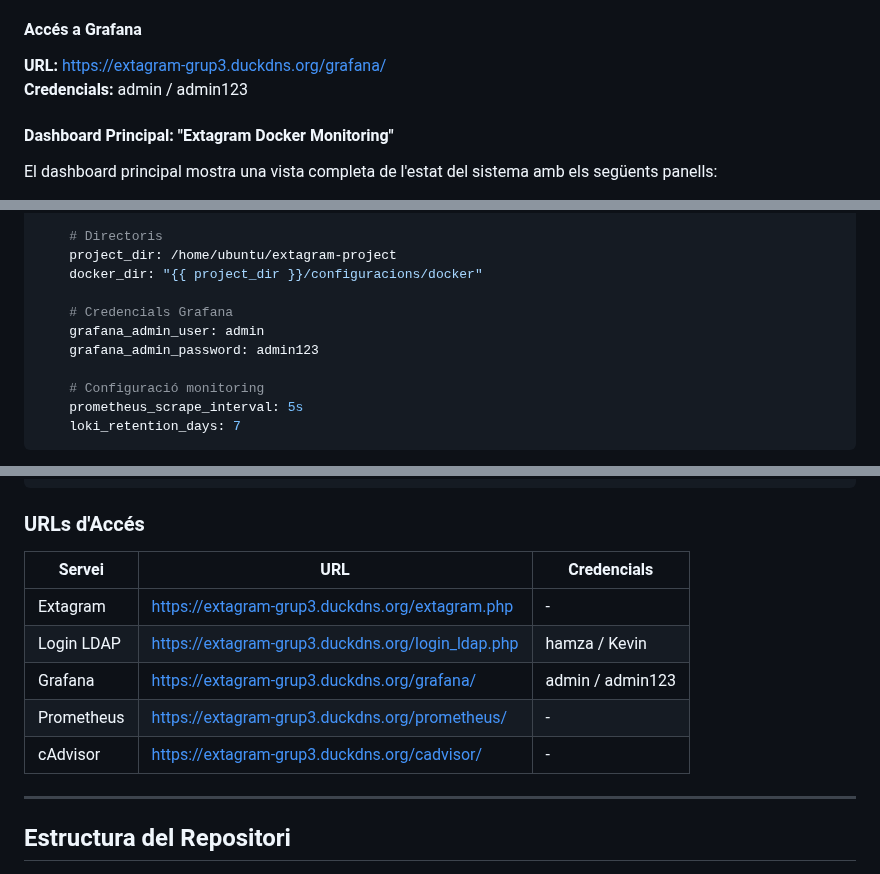
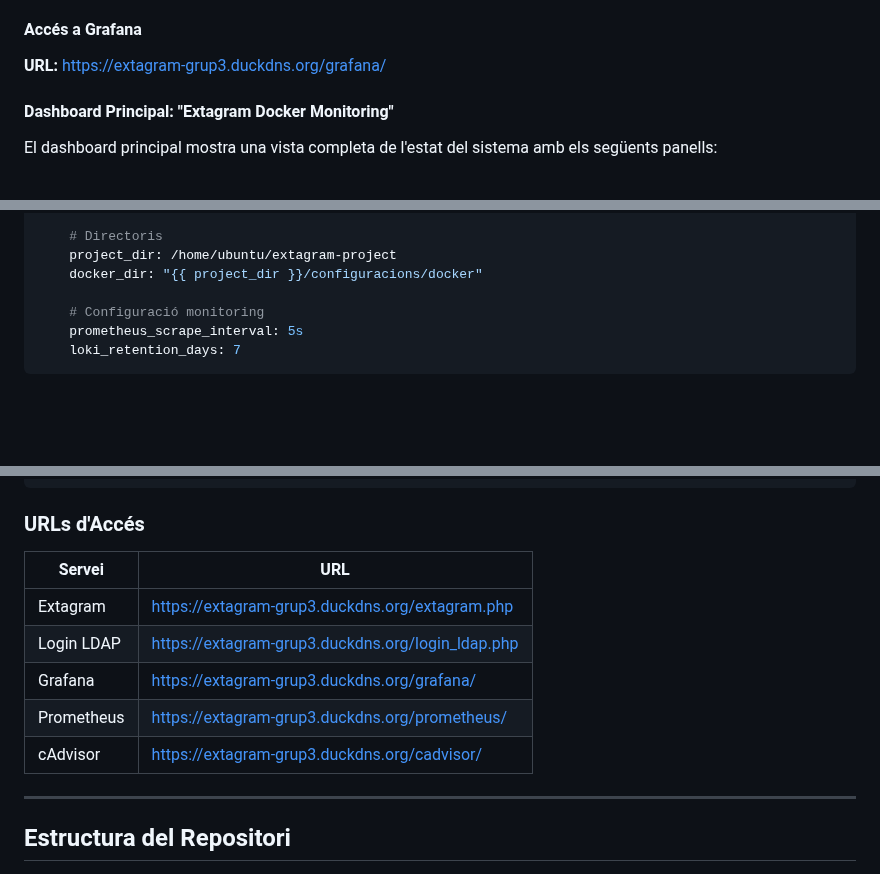
Before and after one commit to HamzaTayibiITB2425/extagram-project, a Markdown page: README.md, 3 parts joined by grey strips. Drawn GitHub-style; blank space fills up the shorter version.

Commit message:
Remove Grafana credentials and update access URLs
Removed Grafana credentials from the README and updated the access URLs table.

```diff
--- a/README.md
+++ b/README.md
@@ -951,7 +951,6 @@ Grafana proporciona una interfície web unificada per visualitzar logs i mètriq
 #### Accés a Grafana
 
 **URL:** https://extagram-grup3.duckdns.org/grafana/
-**Credencials:** admin / admin123
 
 #### Dashboard Principal: "Extagram Docker Monitoring"
 
@@ -1432,10 +1431,6 @@ all:
     # Directoris
     project_dir: /home/ubuntu/extagram-project
     docker_dir: "{{ project_dir }}/configuracions/docker"
-
-    # Credencials Grafana
-    grafana_admin_user: admin
-    grafana_admin_password: admin123
 
     # Configuració monitoring
     prometheus_scrape_interval: 5s
@@ -1965,13 +1960,13 @@ docker compose ps
 
 ### URLs d'Accés
 
-| Servei | URL | Credencials |
-|--------|-----|-------------|
-| Extagram | https://extagram-grup3.duckdns.org/extagram.php | - |
-| Login LDAP | https://extagram-grup3.duckdns.org/login_ldap.php | hamza / Kevin |
-| Grafana | https://extagram-grup3.duckdns.org/grafana/ | admin / admin123 |
-| Prometheus | https://extagram-grup3.duckdns.org/prometheus/ | - |
-| cAdvisor | https://extagram-grup3.duckdns.org/cadvisor/ | - |
+| Servei | URL |
+|--------|-----|
+| Extagram | https://extagram-grup3.duckdns.org/extagram.php |
+| Login LDAP | https://extagram-grup3.duckdns.org/login_ldap.php |
+| Grafana | https://extagram-grup3.duckdns.org/grafana/ |
+| Prometheus | https://extagram-grup3.duckdns.org/prometheus/ |
+| cAdvisor | https://extagram-grup3.duckdns.org/cadvisor/ |
 
 ---
 
```
